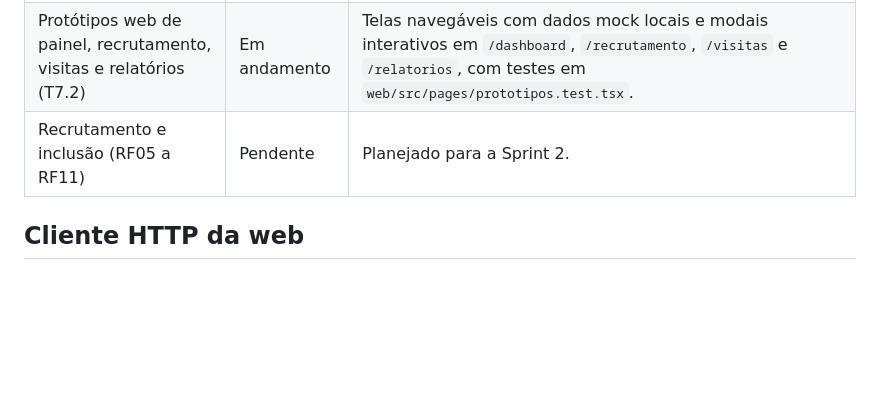
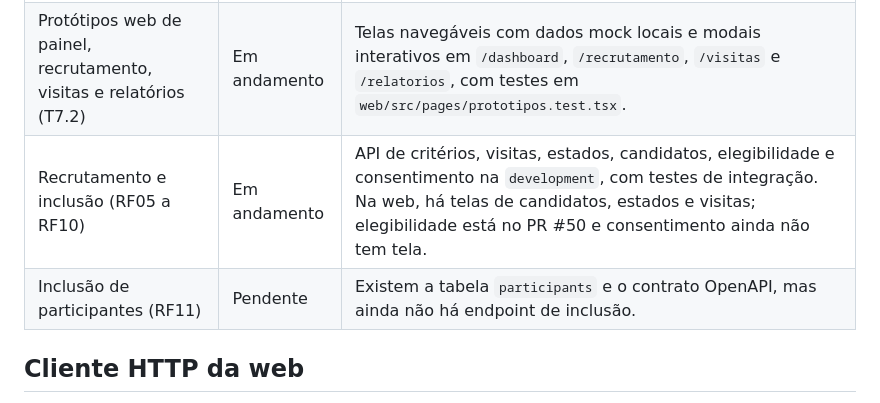
Before and after one commit to livdenner/ClinicalStudyPB-project, a Markdown page: releases/release1/README.md, the part around one of its changes. Rendered like a GitHub page; blank space fills up the shorter version.

```diff
--- a/releases/release1/README.md
+++ b/releases/release1/README.md
@@ -25,7 +25,8 @@ Entregar a primeira versão operacional do ClinicalStudyPB para a aplicação we
 | Controle de acesso web/API (RF03)                                   | Em andamento | Autorização por perfil no backend com `@PreAuthorize` e proteção de rotas e menu na web com `ProtectedRoute`, `ForbiddenPage` e configuração de navegação.                                                       |
 | Gestão de estudos (RF04)                                            | Em andamento | Listagem, busca por título, cadastro, edição e visualização por ID integrados a `/api/studies`, com JWT e persistência no banco. Cadastro utiliza o pesquisador logado; edição preserva o responsável existente. |
 | Protótipos web de painel, recrutamento, visitas e relatórios (T7.2) | Em andamento | Telas navegáveis com dados mock locais e modais interativos em `/dashboard`, `/recrutamento`, `/visitas` e `/relatorios`, com testes em `web/src/pages/prototipos.test.tsx`.                                     |
-| Recrutamento e inclusão (RF05 a RF11)                               | Pendente     | Planejado para a Sprint 2.                                                                                                                                                                                       |
+| Recrutamento e inclusão (RF05 a RF10)                               | Em andamento | API de critérios, visitas, estados, candidatos, elegibilidade e consentimento na `development`, com testes de integração. Na web, há telas de candidatos, estados e visitas; elegibilidade está no PR #50 e consentimento ainda não tem tela. |
+| Inclusão de participantes (RF11)                                    | Pendente     | Existem a tabela `participants` e o contrato OpenAPI, mas ainda não há endpoint de inclusão.                                                                                                                     |
 
 ## Cliente HTTP da web
 
```
Also changed, not shown: other parts of releases/release1/README.md (+35 -2 lines).
